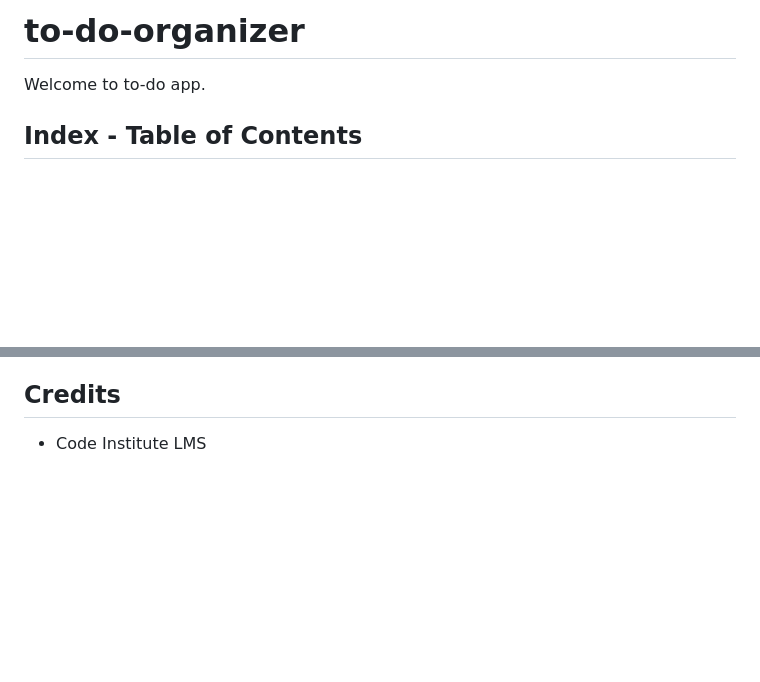
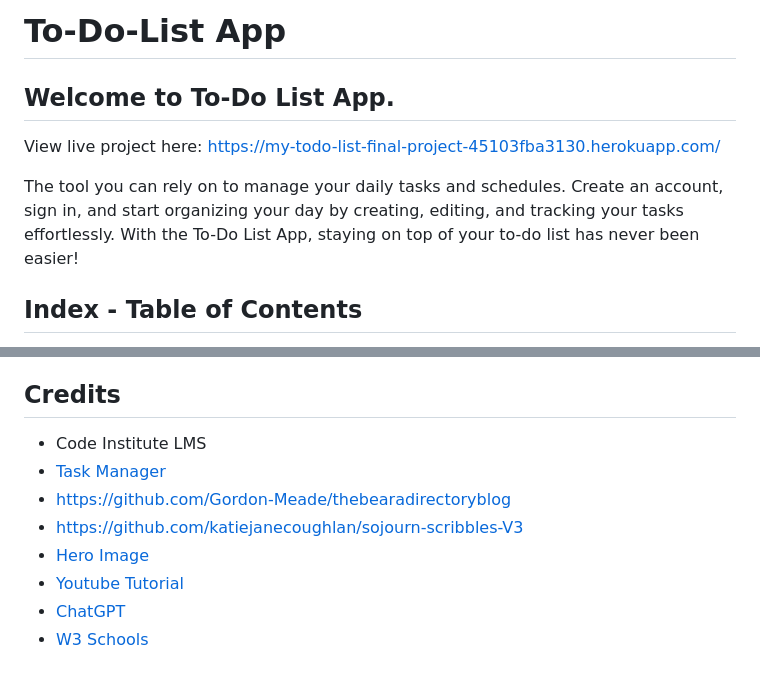
Before and after one commit to Mah-N/to-do-organizer, a Markdown page: README.md, 2 parts joined by grey strips. Rendered like a GitHub page; blank space fills up the shorter version.

```diff
--- a/README.md
+++ b/README.md
@@ -1,6 +1,10 @@
-# to-do-organizer
-Welcome to to-do app.
+# To-Do-List App
 
+## Welcome to To-Do List App.
+
+View live project here: https://my-todo-list-final-project-45103fba3130.herokuapp.com/
+
+The tool you can rely on to manage your daily tasks and schedules. Create an account, sign in, and start organizing your day by creating, editing, and tracking your tasks effortlessly. With the To-Do List App, staying on top of your to-do list has never been easier!
 
 
 ## Index - Table of Contents
@@ -117,3 +121,10 @@ To deploy this application to Heroku the following steps were taken:
 ## Credits
 
 -  Code Institute LMS
+-  [Task Manager](https://github.com/enocol/Task-Manager)
+-  https://github.com/Gordon-Meade/thebearadirectoryblog
+-  https://github.com/katiejanecoughlan/sojourn-scribbles-V3
+-  [Hero Image](https://www.pexels.com/photo/woman-in-gray-coat-using-white-laptop-computer-4065891/)
+-  [Youtube Tutorial](https://www.youtube.com/watch?v=PgDKQqvUn8U&list=PL8Loxdz4U5rqhjG3xAeE5SAmeeJJ5zQY0&index=1)
+-  [ChatGPT](https://chatgpt.com/)
+-  [W3 Schools](https://www.w3schools.com/)
```
